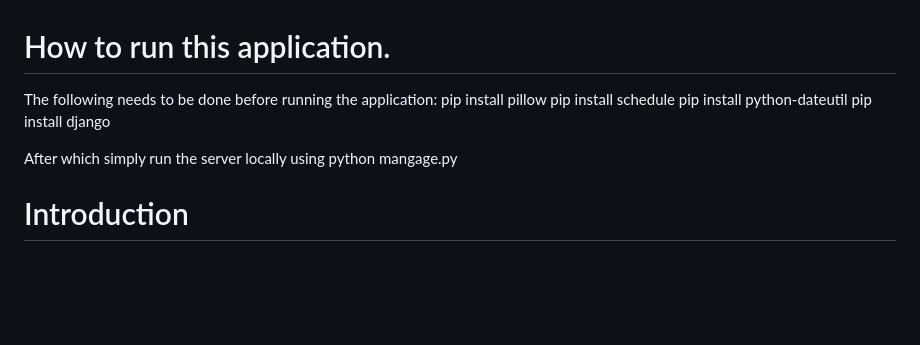
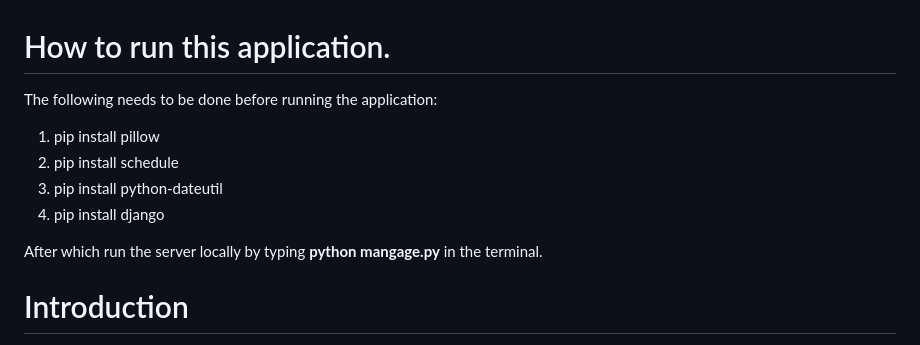
Before and after one commit to ryenl/hack4good, a Markdown page: README.md, the part around the change. Drawn GitHub-style; blank space fills up the shorter version.

```diff
--- a/README.md
+++ b/README.md
@@ -1,11 +1,11 @@
 # How to run this application.
 The following needs to be done before running the application:
-pip install pillow
-pip install schedule
-pip install python-dateutil
-pip install django
+1. pip install pillow
+2. pip install schedule
+3. pip install python-dateutil
+4. pip install django
 
-After which simply run the server locally using python mangage.py
+After which run the server locally by typing **python mangage.py** in the terminal.
 
 
 # Introduction
```
